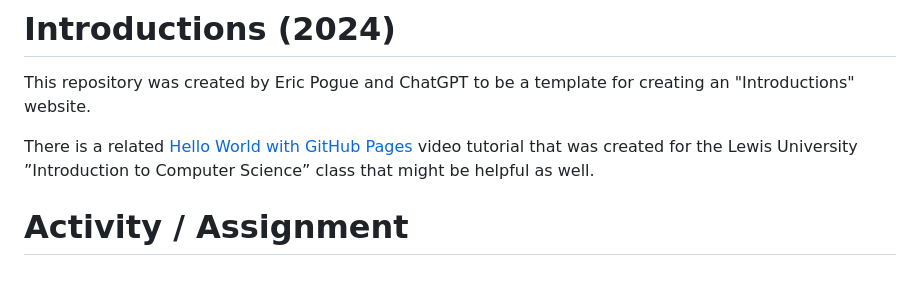
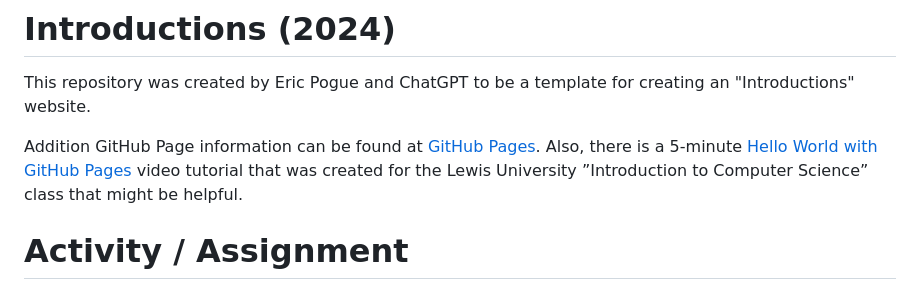
Before and after one commit to EricPogueExampleCode-Web/introductions-2024, a Markdown page: README.md, the part around the change. Drawn GitHub-style.

```diff
--- a/README.md
+++ b/README.md
@@ -1,9 +1,9 @@
 # Introductions (2024)
 This repository was created by Eric Pogue and ChatGPT to be a template for creating an "Introductions" website.
 
-There is a related [Hello World with GitHub Pages](https://www.lewis.education/?cpsc=sp24-cpsc-20000-002#/activity/hello-world-web-part-1)
-video tutorial that was created for the Lewis University ”Introduction to Computer Science” class that might be helpful
-as well.
+Addition GitHub Page information can be found at [GitHub Pages](https://pages.github.com/). Also, there is a 5-minute
+[Hello World with GitHub Pages](https://www.lewis.education/?cpsc=sp24-cpsc-20000-002#/activity/hello-world-web-part-1)
+video tutorial that was created for the Lewis University ”Introduction to Computer Science” class that might be helpful.
 
 # Activity / Assignment
 Follow the instructions below to create your own personal Introductions webpage using GitHub Pages. As always, be careful
```
